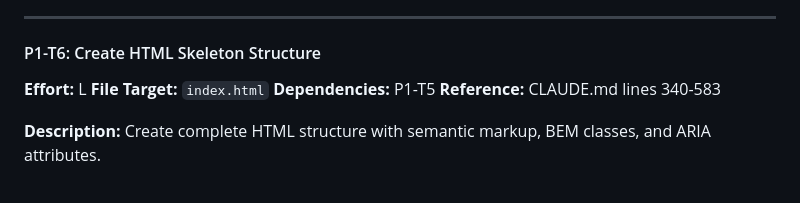
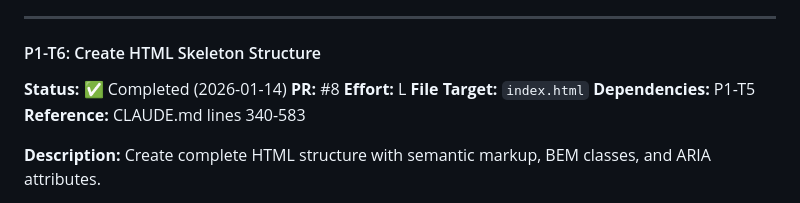
Before and after one commit to alexander-dimitrov/marina-portfolio, a Markdown page: DEVELOPMENT-PLAN.md, the part around one of its changes. Rendered like a GitHub page.

```diff
--- a/DEVELOPMENT-PLAN.md
+++ b/DEVELOPMENT-PLAN.md
@@ -509,6 +509,8 @@ Create main CSS file that imports all other stylesheets in correct order.
 ---
 
 #### P1-T6: Create HTML Skeleton Structure
+**Status:** ✅ Completed (2026-01-14)
+**PR:** #8
 **Effort:** L
 **File Target:** `index.html`
 **Dependencies:** P1-T5
```
Also changed, not shown: other parts of DEVELOPMENT-PLAN.md (+9 -9 lines).
